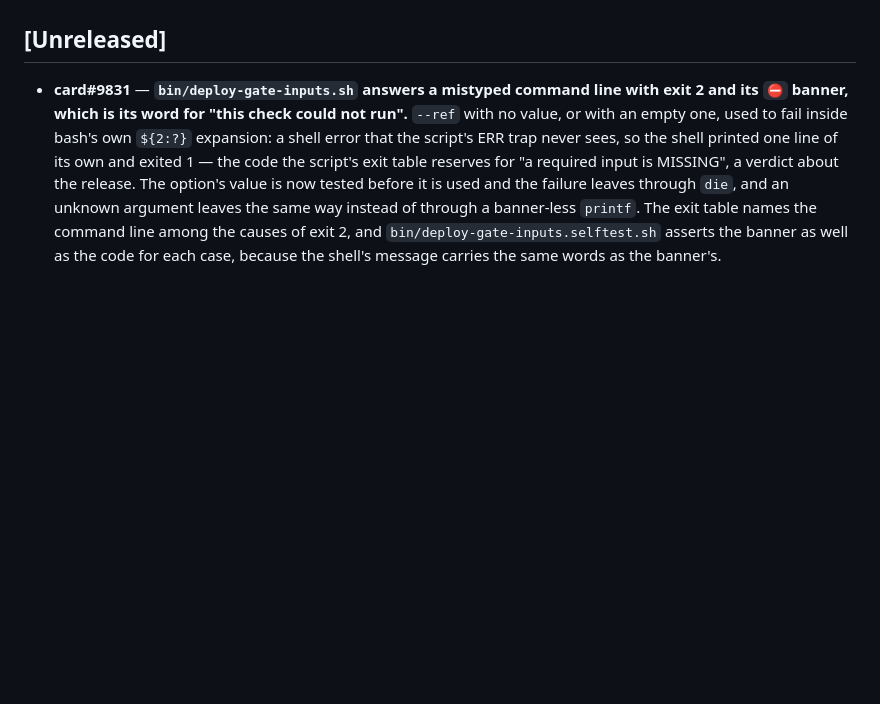
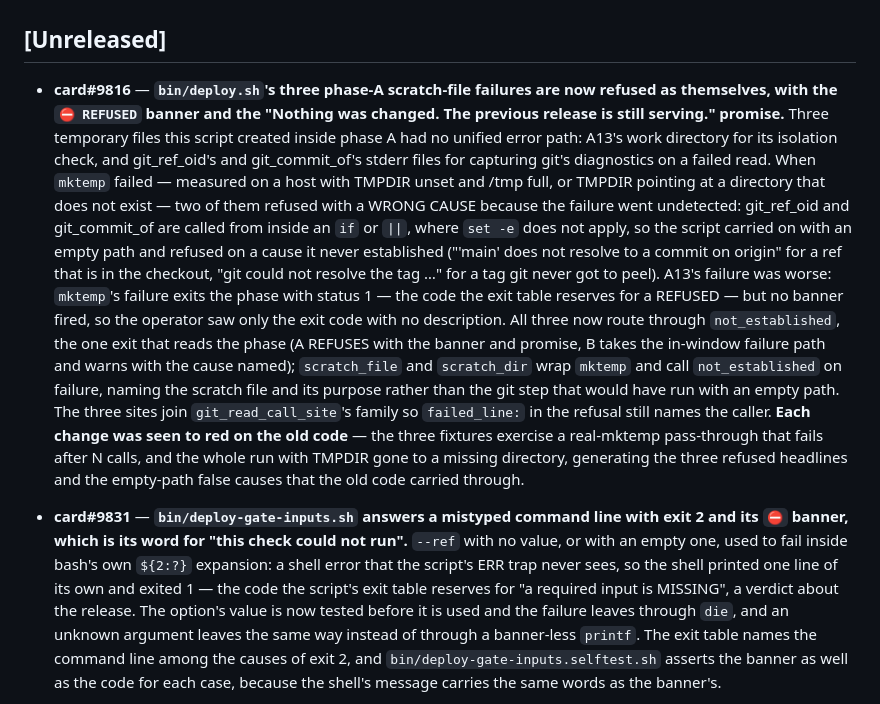
Before and after one commit to PupFuzz/mezzanine, a Markdown page: docs/CHANGELOG.md, the part around the change. Rendered like a GitHub page; blank space fills up the shorter version.

Commit message:
docs: add card#9816 CHANGELOG bullet
Co-Authored-By: Claude Opus 5 (1M context) <noreply@anthropic.com>
Claude-Session: https://claude.ai/code/session_01MEbfsK9fbbXDG16U6mGnHG

```diff
--- a/docs/CHANGELOG.md
+++ b/docs/CHANGELOG.md
@@ -25,6 +25,28 @@ verbatim by release flow step 13 (`docs/VERSIONING.md`). R5 gates this file's si
 § 4` says why the archive files need no gate of their own.
 
 ## [Unreleased]
+
+- **card#9816** — **`bin/deploy.sh`'s three phase-A scratch-file failures are now refused as themselves,
+  with the `⛔ REFUSED` banner and the "Nothing was changed. The previous release is still serving."
+  promise.** Three temporary files this script created inside phase A had no unified error path: A13's
+  work directory for its isolation check, and git_ref_oid's and git_commit_of's stderr files for
+  capturing git's diagnostics on a failed read. When `mktemp` failed — measured on a host with TMPDIR
+  unset and /tmp full, or TMPDIR pointing at a directory that does not exist — two of them refused
+  with a WRONG CAUSE because the failure went undetected: git_ref_oid and git_commit_of are called
+  from inside an `if` or `||`, where `set -e` does not apply, so the script carried on with an empty
+  path and refused on a cause it never established ("'main' does not resolve to a commit on origin" for
+  a ref that is in the checkout, "git could not resolve the tag …" for a tag git never got to peel).
+  A13's failure was worse: `mktemp`'s failure exits the phase with status 1 — the code the exit table
+  reserves for a REFUSED — but no banner fired, so the operator saw only the exit code with no
+  description. All three now route through `not_established`, the one exit that reads the phase (A
+  REFUSES with the banner and promise, B takes the in-window failure path and warns with the cause
+  named); `scratch_file` and `scratch_dir` wrap `mktemp` and call `not_established` on failure, naming
+  the scratch file and its purpose rather than the git step that would have run with an empty path. The
+  three sites join `git_read_call_site`'s family so `failed_line:` in the refusal still names the
+  caller. **Each change was seen to red on the old code** — the three fixtures exercise a real-mktemp
+  pass-through that fails after N calls, and the whole run with TMPDIR gone to a missing directory,
+  generating the three refused headlines and the empty-path false causes that the old code carried
+  through.
 
 - **card#9831** — **`bin/deploy-gate-inputs.sh` answers a mistyped command line with exit 2 and its
   `⛔` banner, which is its word for "this check could not run".** `--ref` with no value, or with an
```
